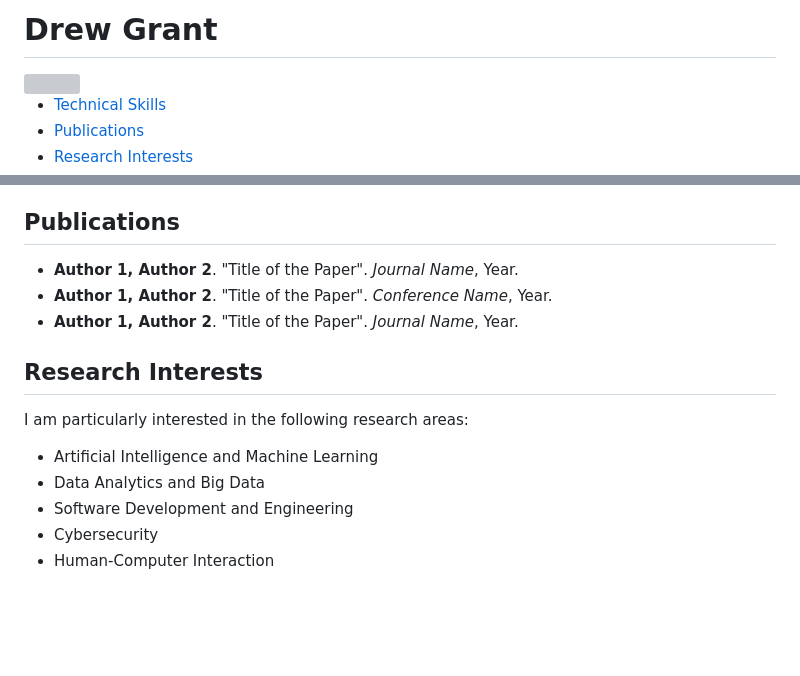
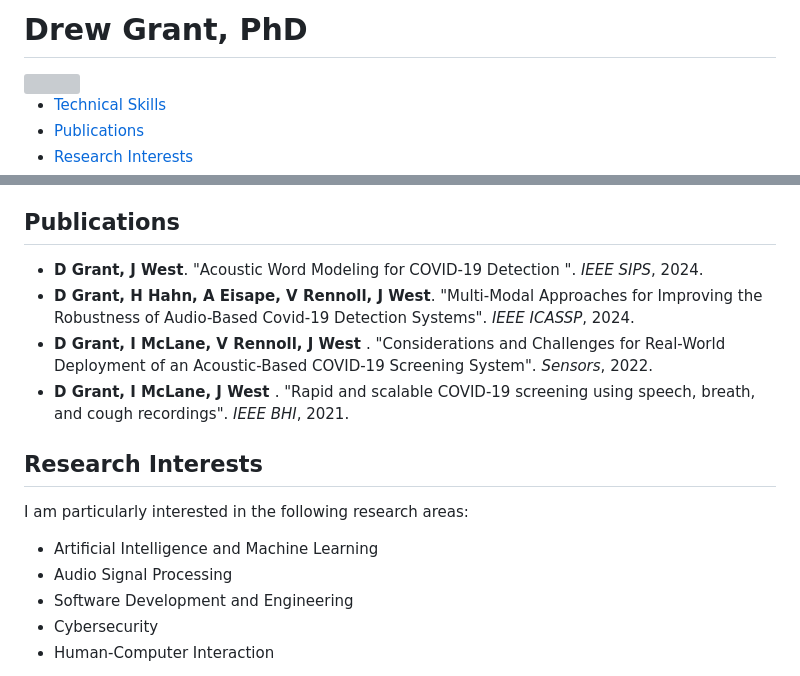
Before and after one commit to drewgrant/drewgrant.github.io, a Markdown page: docs/README.md, 2 parts joined by grey strips. GitHub-like rendering; blank space fills up the shorter version; grey boxes are pictures that could not be loaded.

Commit message:
personalizing

```diff
--- a/docs/README.md
+++ b/docs/README.md
@@ -87,7 +87,7 @@
 <body>
     <header>
         <div class="container">
-            <h1>Drew Grant</h1>
+            <h1>Drew Grant, PhD</h1>
             <img src="/docs/assets/img/headshot2.jpg">
             <nav>
                 <ul>
@@ -113,9 +113,10 @@
             <div id="publications" class="content-section">
                 <h2>Publications</h2>
                 <ul class="publication-list">
-                    <li><strong>Author 1, Author 2</strong>. "Title of the Paper". <em>Journal Name</em>, Year.</li>
-                    <li><strong>Author 1, Author 2</strong>. "Title of the Paper". <em>Conference Name</em>, Year.</li>
-                    <li><strong>Author 1, Author 2</strong>. "Title of the Paper". <em>Journal Name</em>, Year.</li>
+                    <li><strong>D Grant, J West</strong>. "Acoustic Word Modeling for COVID-19 Detection ". <em>IEEE SIPS</em>, 2024.</li>
+                    <li><strong>D Grant, H Hahn, A Eisape, V Rennoll, J West</strong>. "Multi-Modal Approaches for Improving the Robustness of Audio-Based Covid-19 Detection Systems". <em>IEEE ICASSP</em>, 2024.</li>
+                    <li><strong>D Grant, I McLane, V Rennoll, J West </strong>. "Considerations and Challenges for Real-World Deployment of an Acoustic-Based COVID-19 Screening System". <em>Sensors</em>, 2022.</li>
+                    <li><strong>D Grant, I McLane, J West </strong>. "Rapid and scalable COVID-19 screening using speech, breath, and cough recordings". <em>IEEE BHI</em>, 2021.</li>
                 </ul>
             </div>
         </div>
@@ -126,7 +127,7 @@
             </p>
             <ul>
                 <li>Artificial Intelligence and Machine Learning</li>
-                <li>Data Analytics and Big Data</li>
+                <li>Audio Signal Processing</li>
                 <li>Software Development and Engineering</li>
                 <li>Cybersecurity</li>
                 <li>Human-Computer Interaction</li>
```
